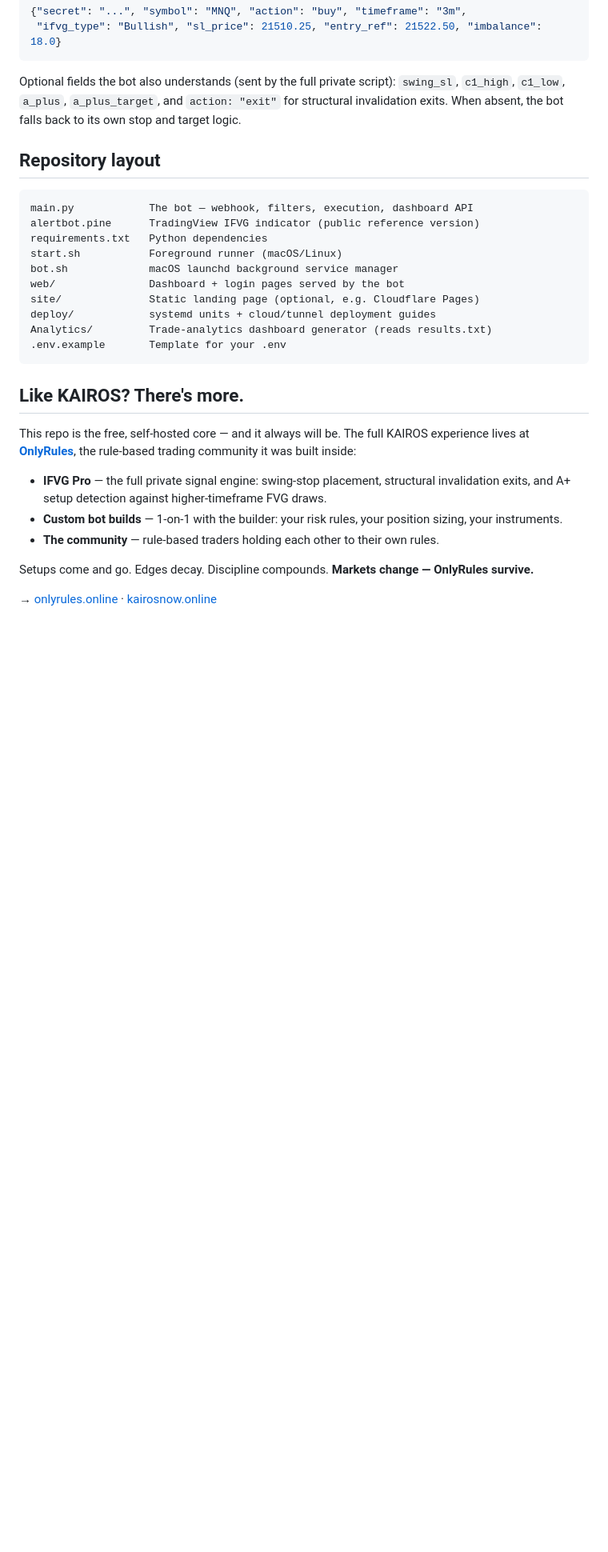
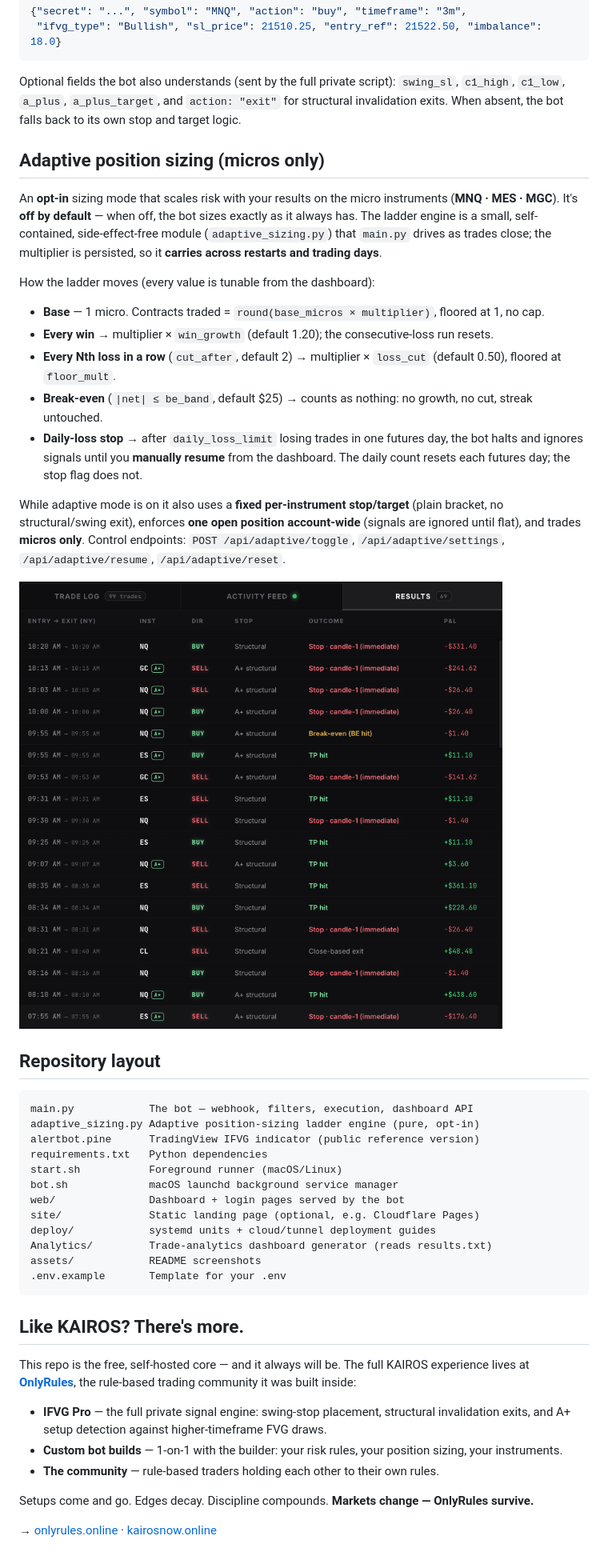
Before and after one commit to AJFUTURES/Kairos-v2, a Markdown page: README.md, the part around one of its changes. Shown at 80% size. Rendered like a GitHub page; pictures changed too: assets/results.png (added); blank space fills up the shorter version.

````diff
--- a/README.md
+++ b/README.md
@@ -112,10 +119,27 @@ The alert payload looks like:
 
 Optional fields the bot also understands (sent by the full private script): `swing_sl`, `c1_high`, `c1_low`, `a_plus`, `a_plus_target`, and `action: "exit"` for structural invalidation exits. When absent, the bot falls back to its own stop and target logic.
 
+## Adaptive position sizing (micros only)
+
+An **opt-in** sizing mode that scales risk with your results on the micro instruments (**MNQ · MES · MGC**). It's **off by default** — when off, the bot sizes exactly as it always has. The ladder engine is a small, self-contained, side-effect-free module (`adaptive_sizing.py`) that `main.py` drives as trades close; the multiplier is persisted, so it **carries across restarts and trading days**.
+
+How the ladder moves (every value is tunable from the dashboard):
+
+- **Base** — 1 micro. Contracts traded = `round(base_micros × multiplier)`, floored at 1, no cap.
+- **Every win** → multiplier × `win_growth` (default 1.20); the consecutive-loss run resets.
+- **Every Nth loss in a row** (`cut_after`, default 2) → multiplier × `loss_cut` (default 0.50), floored at `floor_mult`.
+- **Break-even** (`|net| ≤ be_band`, default $25) → counts as nothing: no growth, no cut, streak untouched.
+- **Daily-loss stop** → after `daily_loss_limit` losing trades in one futures day, the bot halts and ignores signals until you **manually resume** from the dashboard. The daily count resets each futures day; the stop flag does not.
+
+While adaptive mode is on it also uses a **fixed per-instrument stop/target** (plain bracket, no structural/swing exit), enforces **one open position account-wide** (signals are ignored until flat), and trades **micros only**. Control endpoints: `POST /api/adaptive/toggle`, `/api/adaptive/settings`, `/api/adaptive/resume`, `/api/adaptive/reset`.
+
+![Closed-trade results and analytics](assets/results.png)
+
 ## Repository layout
 
 ```
 main.py            The bot — webhook, filters, execution, dashboard API
+adaptive_sizing.py Adaptive position-sizing ladder engine (pure, opt-in)
 alertbot.pine      TradingView IFVG indicator (public reference version)
 requirements.txt   Python dependencies
 start.sh           Foreground runner (macOS/Linux)
@@ -124,6 +148,7 @@ web/               Dashboard + login pages served by the bot
 site/              Static landing page (optional, e.g. Cloudflare Pages)
 deploy/            systemd units + cloud/tunnel deployment guides
 Analytics/         Trade-analytics dashboard generator (reads results.txt)
+assets/            README screenshots
 .env.example       Template for your .env
 ```
 
````
Also changed, not shown: other parts of README.md (+9 -2 lines), assets/HTF_FVGs.png (added), assets/instrument_filter.png (added), 4 other files.
